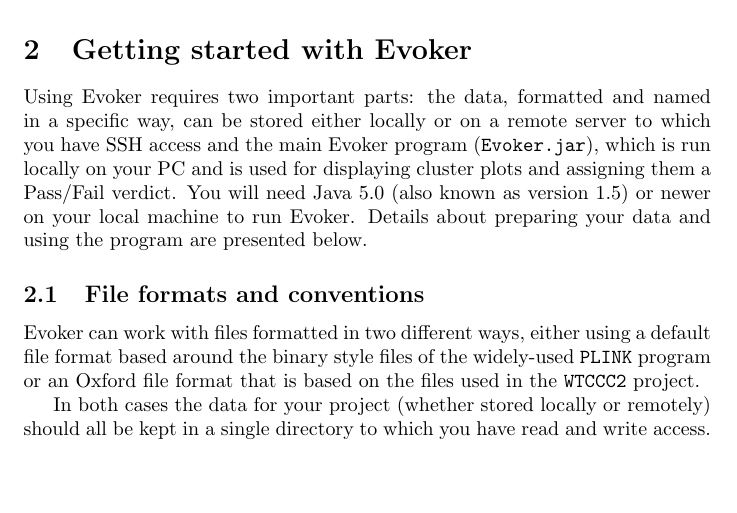
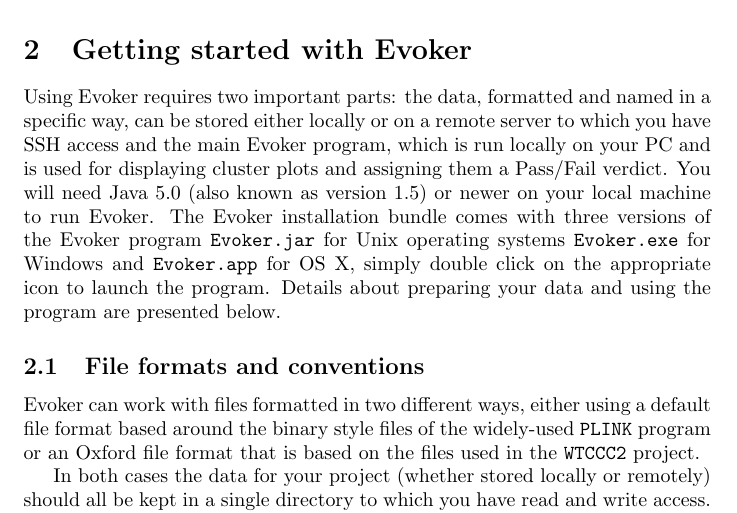
Before and after one commit to wtsi-medical-genomics/evoker, a LaTeX document (docs/evoker-documentation.tex): part of page 1 of 7, cut so that both start at the same text, the shorter picture padded with empty space. Compiled offline with pdfLaTeX.

Commit message:
added information on the mac and windows bundles

```diff
--- a/docs/evoker-documentation.tex
+++ b/docs/evoker-documentation.tex
@@ -15,7 +15,7 @@
 
 \section{Getting started with Evoker}
 
-Using Evoker requires two important parts: the data, formatted and named in a specific way, can be stored either locally or on a remote server to which you have SSH access and the main Evoker program (\texttt{Evoker.jar}), which is run locally on your PC and is used for displaying cluster plots and assigning them a Pass/Fail verdict. You will need Java 5.0 (also known as version 1.5) or newer on your local machine to run Evoker. Details about preparing your data and using the program are presented below.
+Using Evoker requires two important parts: the data, formatted and named in a specific way, can be stored either locally or on a remote server to which you have SSH access and the main Evoker program, which is run locally on your PC and is used for displaying cluster plots and assigning them a Pass/Fail verdict. You will need Java 5.0 (also known as version 1.5) or newer on your local machine to run Evoker. The Evoker installation bundle comes with three versions of the Evoker program \texttt{Evoker.jar} for Unix operating systems \texttt{Evoker.exe} for Windows and \texttt{Evoker.app} for OS X, simply double click on the appropriate icon to launch the program. Details about preparing your data and using the program are presented below.
 
 \subsection{File formats and conventions}
 
```
